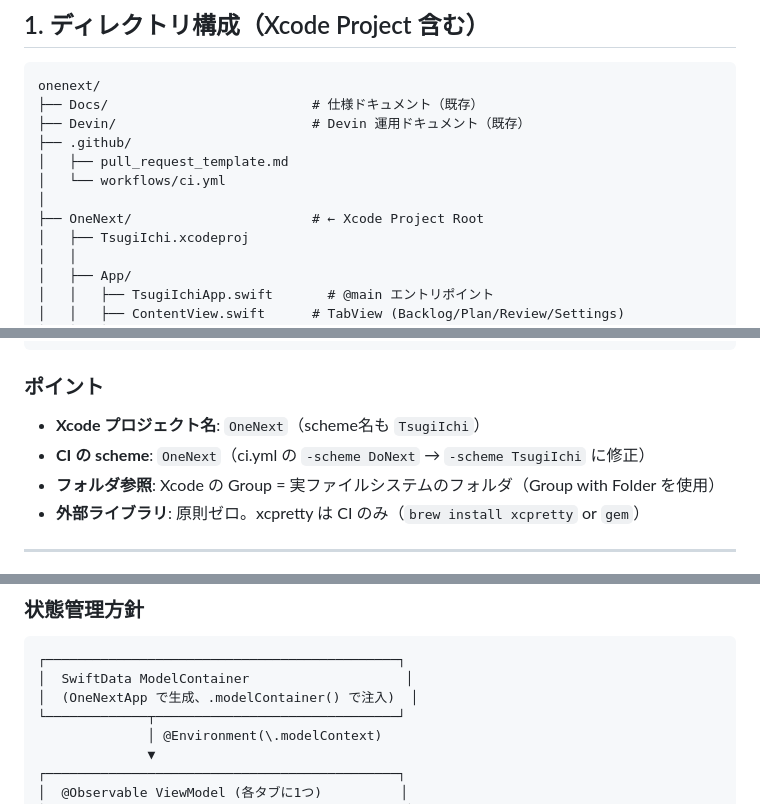
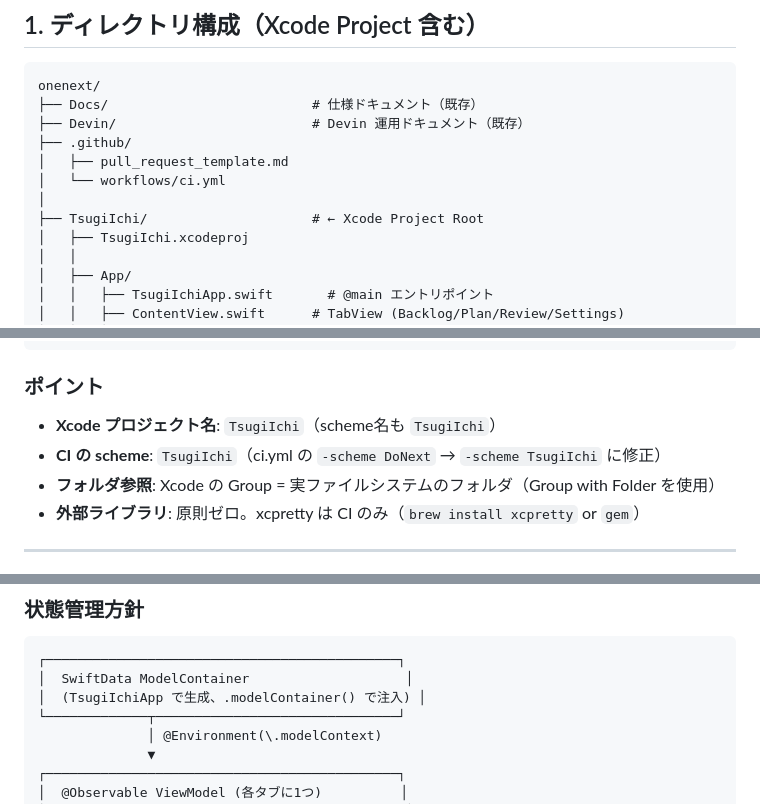
Before and after one commit to yn-aiappcreate/onenext, a Markdown page: Docs/IMPLEMENTATION_PLAN.md, 3 parts joined by grey strips. Drawn GitHub-style.

Commit message:
Fix remaining OneNext references in IMPLEMENTATION_PLAN.md
Co-Authored-By: 仲井雄哉 <kukt2012@gmail.com>

````diff
--- a/Docs/IMPLEMENTATION_PLAN.md
+++ b/Docs/IMPLEMENTATION_PLAN.md
@@ -14,7 +14,7 @@ onenext/
 │   ├── pull_request_template.md
 │   └── workflows/ci.yml
 │
-├── OneNext/                       # ← Xcode Project Root
+├── TsugiIchi/                     # ← Xcode Project Root
 │   ├── TsugiIchi.xcodeproj
 │   │
 │   ├── App/
@@ -83,8 +83,8 @@ onenext/
 ```
 
 ### ポイント
-- **Xcode プロジェクト名**: `OneNext`（scheme名も `TsugiIchi`）
-- **CI の scheme**: `OneNext`（ci.yml の `-scheme DoNext` → `-scheme TsugiIchi` に修正）
+- **Xcode プロジェクト名**: `TsugiIchi`（scheme名も `TsugiIchi`）
+- **CI の scheme**: `TsugiIchi`（ci.yml の `-scheme DoNext` → `-scheme TsugiIchi` に修正）
 - **フォルダ参照**: Xcode の Group = 実ファイルシステムのフォルダ（Group with Folder を使用）
 - **外部ライブラリ**: 原則ゼロ。xcpretty は CI のみ（`brew install xcpretty` or `gem`）
 
@@ -294,7 +294,7 @@ final class ReviewLog {
 ```
 ┌─────────────────────────────────────────────┐
 │  SwiftData ModelContainer                    │
-│  (OneNextApp で生成、.modelContainer() で注入)  │
+│  (TsugiIchiApp で生成、.modelContainer() で注入) │
 └─────────────┬───────────────────────────────┘
               │ @Environment(\.modelContext)
               ▼
````
Also changed, not shown: other parts of Docs/IMPLEMENTATION_PLAN.md (+1 -1 lines).
